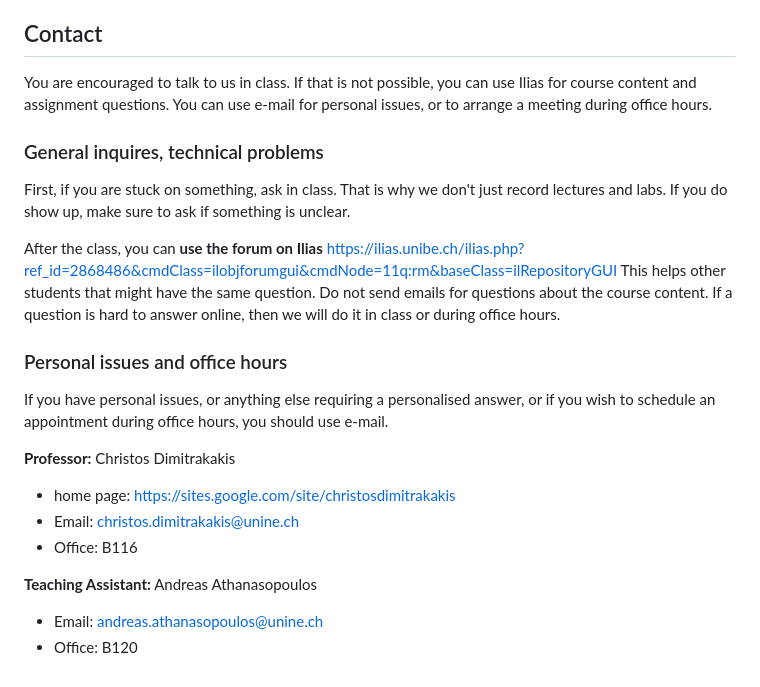
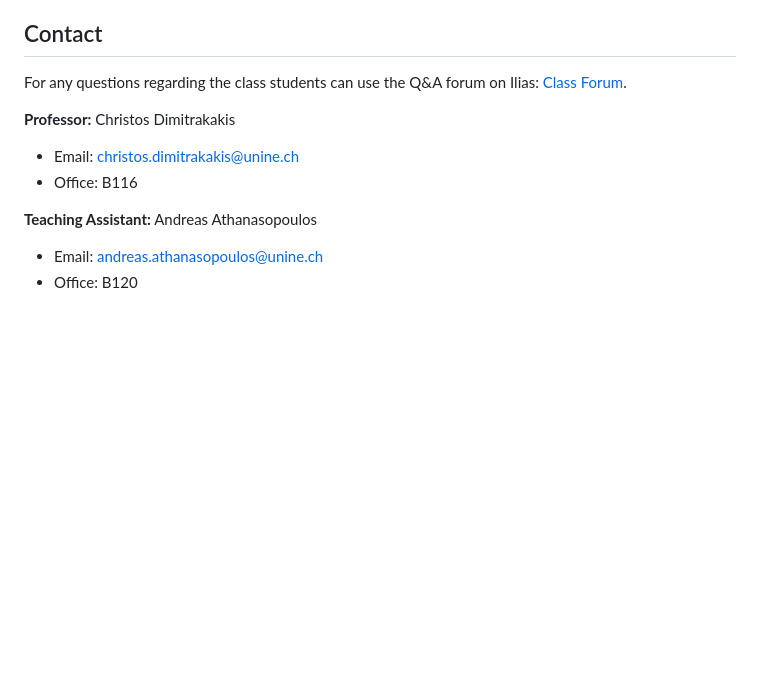
Before and after one commit to olethrosdc/machine-learning-neuch, a Markdown page: MSc/lab.md, the part around one of its changes. GitHub-like rendering; blank space fills up the shorter version.

```diff
--- a/MSc/lab.md
+++ b/MSc/lab.md
@@ -85,28 +40,13 @@ throughout this course.
 
 ## Contact
-
-You are encouraged to talk to us in class. If that is not possible, you can use Ilias for course content and assignment questions. You can use e-mail for personal issues, or to arrange a meeting during office hours.
-
-### General inquires, technical problems
-
-First, if you are stuck on something, ask in class. That is why we don't just record lectures and labs. If you do show up, make sure to ask if something is unclear.
-
-After the class, you can **use the forum on Ilias** https://ilias.unibe.ch/ilias.php?ref_id=2868486&cmdClass=ilobjforumgui&cmdNode=11q:rm&baseClass=ilRepositoryGUI
-This helps other students that might have the same question. Do not send emails for questions about the course content. If a question is hard to answer online, then we will do it in class or during office hours.
-
-### Personal issues and office hours
-
-If you have personal issues, or anything else requiring a personalised answer, or if you wish to schedule an appointment during office hours, you should use e-mail.
+For any questions regarding the class students can use the Q&A forum on Ilias: [Class Forum](https://ilias.unibe.ch/ilias.php?baseClass=ilrepositorygui&cmdNode=yw:ny&cmdClass=ilObjForumGUI&ref_id=3142875).
 
 **Professor:**
 Christos Dimitrakakis
-
-- home page: https://sites.google.com/site/christosdimitrakakis
 - Email: christos.dimitrakakis@unine.ch
 - Office: B116
 
 **Teaching Assistant:**
 Andreas Athanasopoulos
-
 - Email: andreas.athanasopoulos@unine.ch
 - Office: B120
```
Also changed, not shown: other parts of MSc/lab.md (+26 -71 lines).
